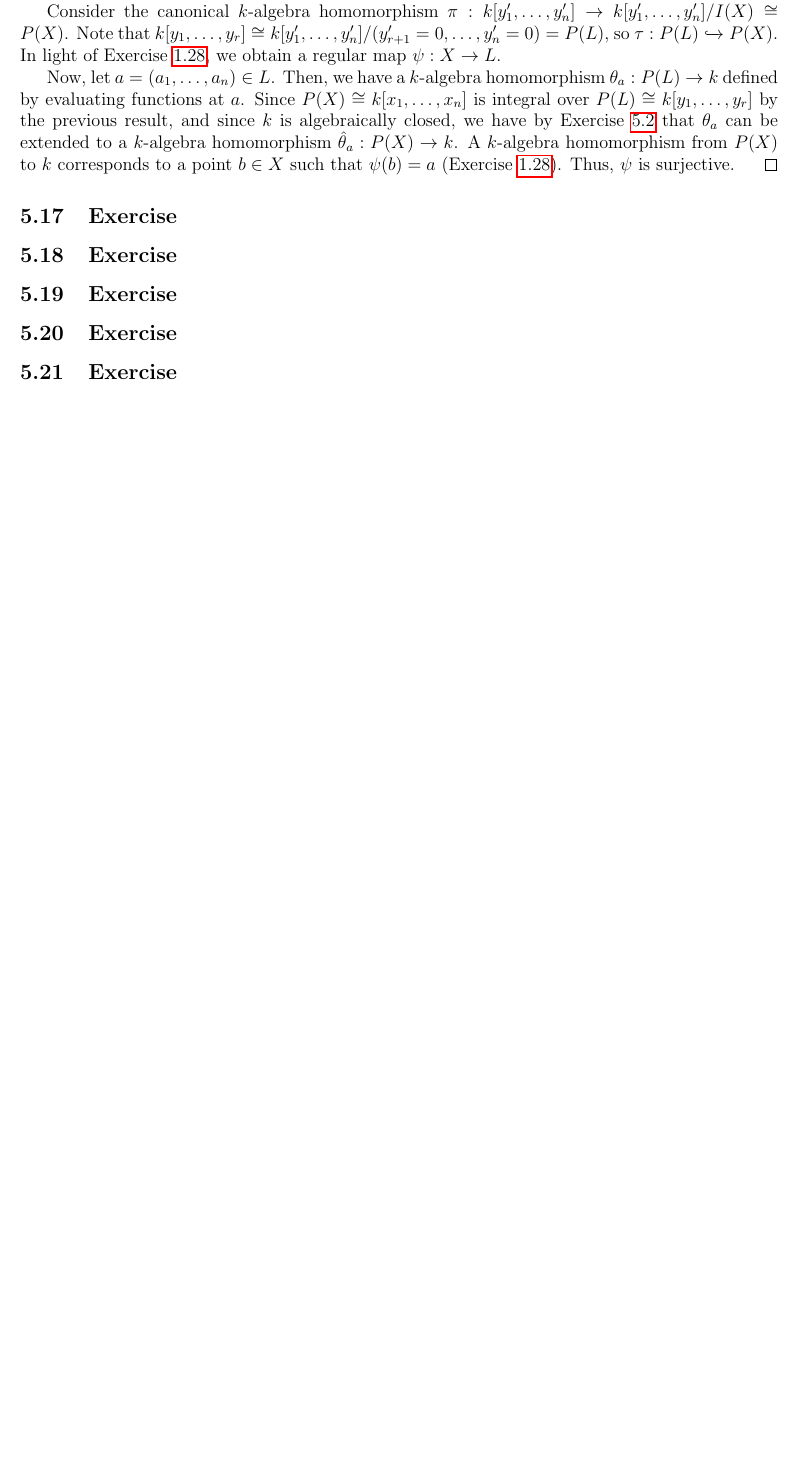
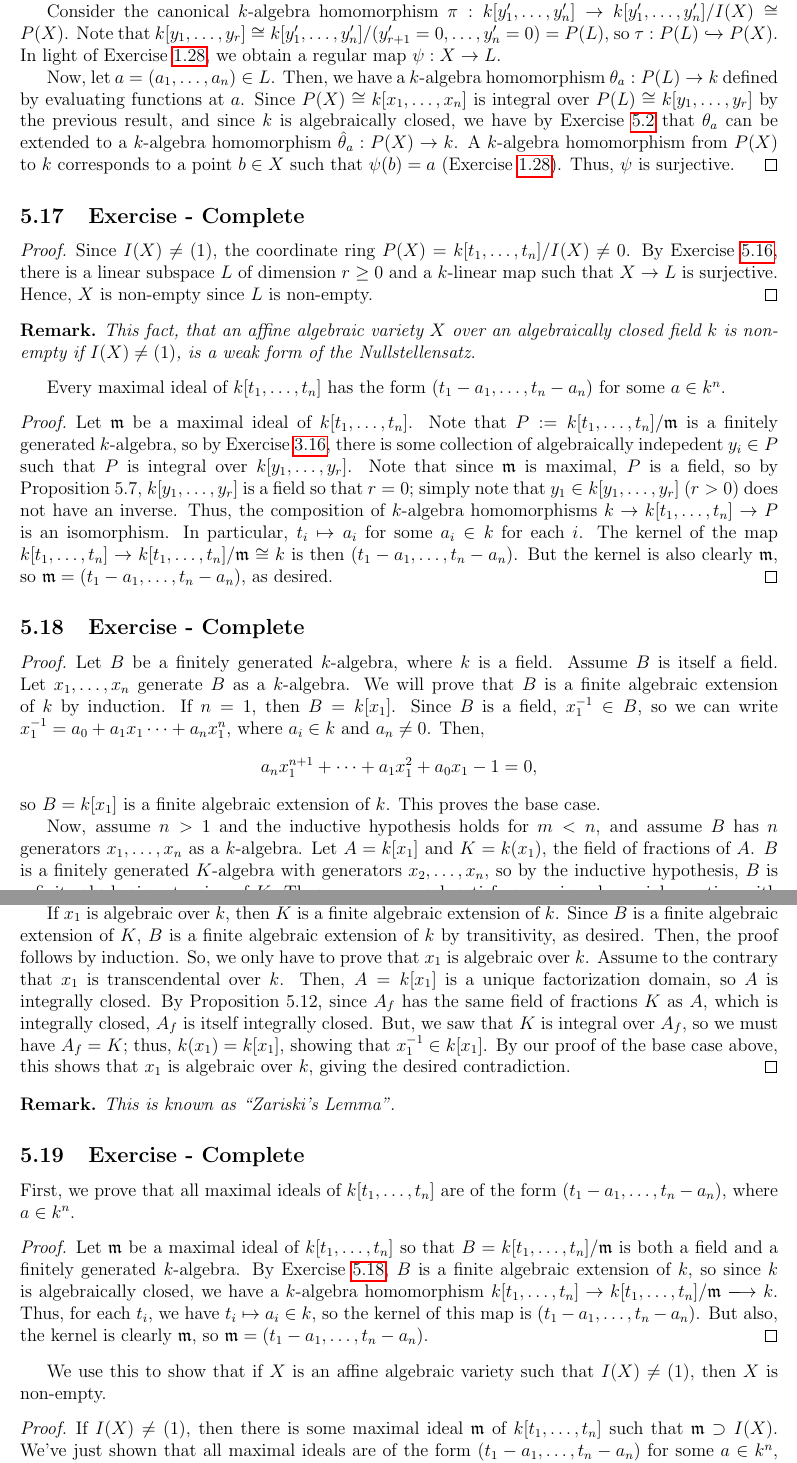
Before and after one commit to TylerFeemster/Atiyah-Macdonald-Exercises, a LaTeX problem sheet (amexercises.tex, which reads chapters/chapter5.tex): part of page 95 of 96 before the commit and two parts of pages 95 and 96 of 98 after it, the two joined at a grey line, cut so that both start at the same text, the shorter picture padded with empty space. The pictures show the PDF file amexercises.pdf that the author committed with the source.

Commit message:
Ch5. 19/35

```diff
--- a/chapters/chapter5.tex
+++ b/chapters/chapter5.tex
@@ -432,10 +432,38 @@ we have by Exercise \ref{5.2} that $\theta_a$ can be extended to a $k$-algebra h
 from $P(X)$ to $k$ corresponds to a point $b \in X$ such that $\psi(b) = a$ (Exercise \ref{1.28}). Thus, $\psi$ is surjective.
 \end{proof}
 
-\subsection{Exercise}\label{5.17}
+\subsection{Exercise - Complete}\label{5.17}
 
+\begin{proof}
+Since $I(X) \neq (1)$, the coordinate ring $P(X) = k[t_1,\ldots,t_n]/I(X) \neq 0$. By Exercise \ref{5.16}, there is a linear subspace $L$ of
+dimension $r \ge 0$ and a $k$-linear map such that $X \to L$ is surjective. Hence, $X$ is non-empty since $L$ is non-empty.
+\end{proof}
 
+\begin{remark}
+This fact, that an affine algebraic variety $X$ over an algebraically closed field $k$ is non-empty if $I(X) \neq (1)$, is a weak form of the
+Nullstellensatz.
+\end{remark}
 
-\subsection{Exercise}\label{5.18}
+Every maximal ideal of $k[t_1,\ldots,t_n]$ has the form $(t_1 - a_1, \ldots, t_n - a_n)$ for some $a \in k^n$.
 
-\subsection{Exercise}\label{5.19}
+\begin{proof}
+Let $\mathfrak{m}$ be a maximal ideal of $k[t_1,\ldots,t_n]$. Note that $P := k[t_1,\ldots,t_n]/\mathfrak{m}$ is a finitely generated $k$-algebra,
+so by Exercise \ref{3.16}, there is some collection of algebraically indepedent $y_i \in P$ such that $P$ is integral over $k[y_1,\ldots,y_r]$. Note
+that since $\mathfrak{m}$ is maximal, $P$ is a field, so by Proposition 5.7, $k[y_1,\ldots,y_r]$ is a field so that $r = 0$; simply note that
+$y_1 \in k[y_1,\ldots,y_r]$ ($r > 0$) does not have an inverse. Thus, the composition
+of $k$-algebra homomorphisms $k \to k[t_1,\ldots,t_n] \to P$ is an isomorphism. In particular, $t_i \mapsto a_i$ for some $a_i \in k$ for each $i$.
+The kernel of the map $k[t_1,\ldots,t_n] \to k[t_1,\ldots,t_n]/\mathfrak{m} \cong k$ is then $(t_1 - a_1, \ldots, t_n - a_n)$. But the kernel is also
+clearly $\mathfrak{m}$, so $\mathfrak{m} = (t_1 - a_1, \ldots, t_n - a_n)$, as desired.
+\end{proof}
+
+\subsection{Exercise - Complete}\label{5.18}
+
+\begin{proof}
+Let $B$ be a finitely generated $k$-algebra, where $k$ is a field. Assume $B$ is itself a field. Let $x_1,\ldots,x_n$ generate $B$ as a $k$-algebra.
+We will prove that $B$ is a finite algebraic extension of $k$ by induction. If $n = 1$, then $B = k[x_1]$. Since $B$ is a field, $x_1^{-1} \in B$, so we
+can write $x_1^{-1} = a_0 + a_1 x_1 \cdots + a_n x_1^n$, where $a_i \in k$ and $a_n \neq 0$. Then,
+$$a_n x_1^{n+1} + \cdots + a_1 x_1^2 + a_0 x_1 - 1 = 0,$$
+so $B = k[x_1]$ is a finite algebraic extension of $k$. This proves the base case.
+
+Now, assume $n > 1$ and the inductive hypothesis holds for $m < n$, and assume $B$ has $n$ generators $x_1,\ldots,x_n$ as a $k$-algebra. Let $A = k[x_1]$
+and $K = k(x_1)$, the field of fractions of $A$. $B$ is a finitely generated $K$-algebra with generators $x_2,\ldots,x_n$, so by the inductive hypothesis,
@@ -441,0 +473,31 @@ from $P(X)$ to $k$ corresponds to a point $b \in X$ such that $\psi(b) = a$ (Exe
+$K$ is also integral over $A_f$.
+
+If $x_1$ is algebraic over $k$, then $K$ is a finite algebraic extension of $k$. Since $B$ is a finite algebraic extension of $K$, $B$ is a finite algebraic extension
+of $k$ by transitivity, as desired. Then, the proof follows by induction. So, we only have to prove that $x_1$ is algebraic over $k$. Assume to the contrary that
+$x_1$ is transcendental over $k$. Then, $A = k[x_1]$ is a unique factorization domain, so $A$ is integrally closed. By Proposition 5.12, since $A_f$ has the same
+field of fractions $K$ as $A$, which is integrally closed, $A_f$ is itself integrally closed. But, we saw that $K$ is integral over $A_f$, so we must have $A_f = K$;
+thus, $k(x_1) = k[x_1]$, showing that $x_1^{-1} \in k[x_1]$. By our proof of the base case above, this shows that $x_1$ is algebraic over $k$, giving the desired
+contradiction.
+\end{proof}
+
+\begin{remark}
+This is known as ``Zariski's Lemma''.
+\end{remark}
+
+\subsection{Exercise - Complete}\label{5.19}
+
+First, we prove that all maximal ideals of $k[t_1,\ldots,t_n]$ are of the form $(t_1-a_1,\ldots,t_n-a_n)$, where $a \in k^n$.
+
+\begin{proof}
+Let $\mathfrak{m}$ be a maximal ideal of $k[t_1,\ldots,t_n]$ so that $B = k[t_1,\ldots,t_n] / \mathfrak{m}$ is both a field and a finitely
+generated $k$-algebra. By Exercise \ref{5.18}, $B$ is a finite algebraic extension of $k$, so since $k$ is algebraically closed, we have
+a $k$-algebra homomorphism $k[t_1,\ldots,t_n] \to k[t_1,\ldots,t_n]/\mathfrak{m} \xlongrightarrow{\sym} k$. Thus, for each $t_i$, we have
+$t_i \mapsto a_i \in k$, so the kernel of this map is $(t_1-a_1,\ldots,t_n-a_n)$. But also, the kernel is clearly $\mathfrak{m}$, so
+$\mathfrak{m} = (t_1-a_1,\ldots,t_n-a_n)$.
+\end{proof}
+
+We use this to show that if $X$ is an affine algebraic variety such that $I(X) \neq (1)$, then $X$ is non-empty.
+
+\begin{proof}
+If $I(X) \neq (1)$, then there is some maximal ideal $\mathfrak{m}$ of $k[t_1,\ldots,t_n]$ such that $\mathfrak{m} \supset I(X)$. We've just
+shown that all maximal ideals are of the form $(t_1 - a_1, \ldots, t_n - a_n)$ for some $a \in k^n$, so $\mathfrak{m} = \mathfrak{m}_a$. But,
@@ -442,2 +507,3 @@ from $P(X)$ to $k$ corresponds to a point $b \in X$ such that $\psi(b) = a$ (Exe
+\end{proof}
 
 \subsection{Exercise}\label{5.20}
```
Also changed, not shown: amexercises.pdf, chapters/chapter5.tex (10 more changed lines).
